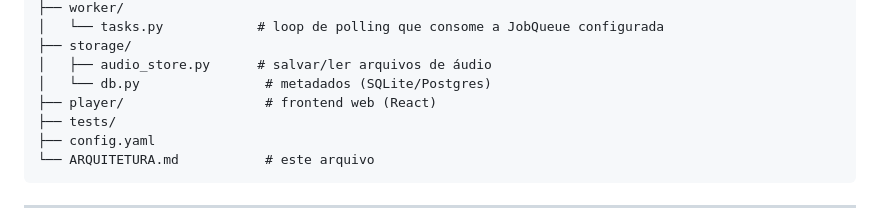
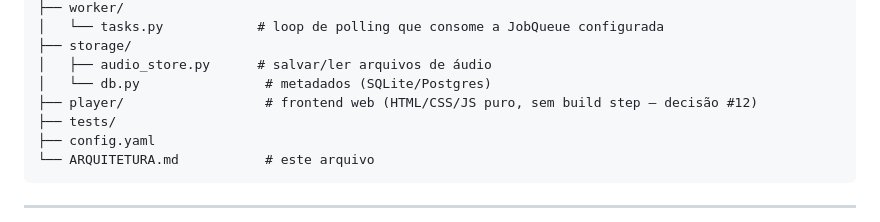
Before and after one commit to dinei84/listening, a Markdown page: docs/ARQUITETURA.md, the part around the change. Rendered like a GitHub page.

```diff
--- a/docs/ARQUITETURA.md
+++ b/docs/ARQUITETURA.md
@@ -60,7 +60,7 @@ audiobook/
 ├── storage/
 │   ├── audio_store.py      # salvar/ler arquivos de áudio
 │   └── db.py                # metadados (SQLite/Postgres)
-├── player/                  # frontend web (React)
+├── player/                  # frontend web (HTML/CSS/JS puro, sem build step — decisão #12)
 ├── tests/
 ├── config.yaml
 └── ARQUITETURA.md           # este arquivo
```
Also changed, not shown: docs/PROJECT_STATE.md (+5 -4 lines), docs/os/OS-014-player-web-basico.md (added, +58 -0 lines).
